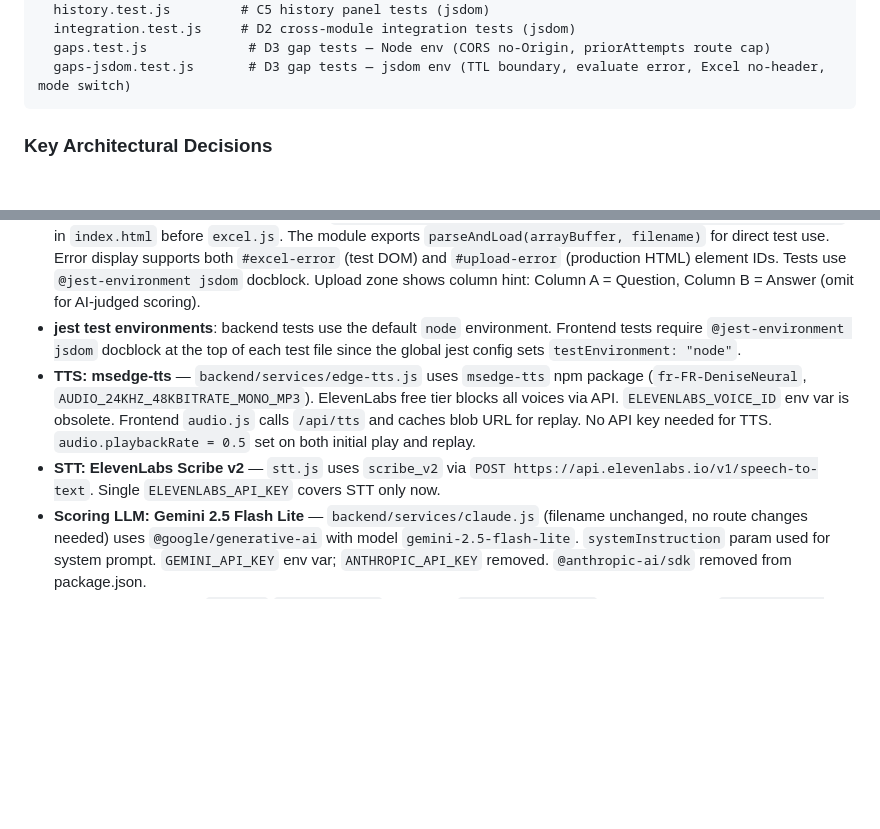
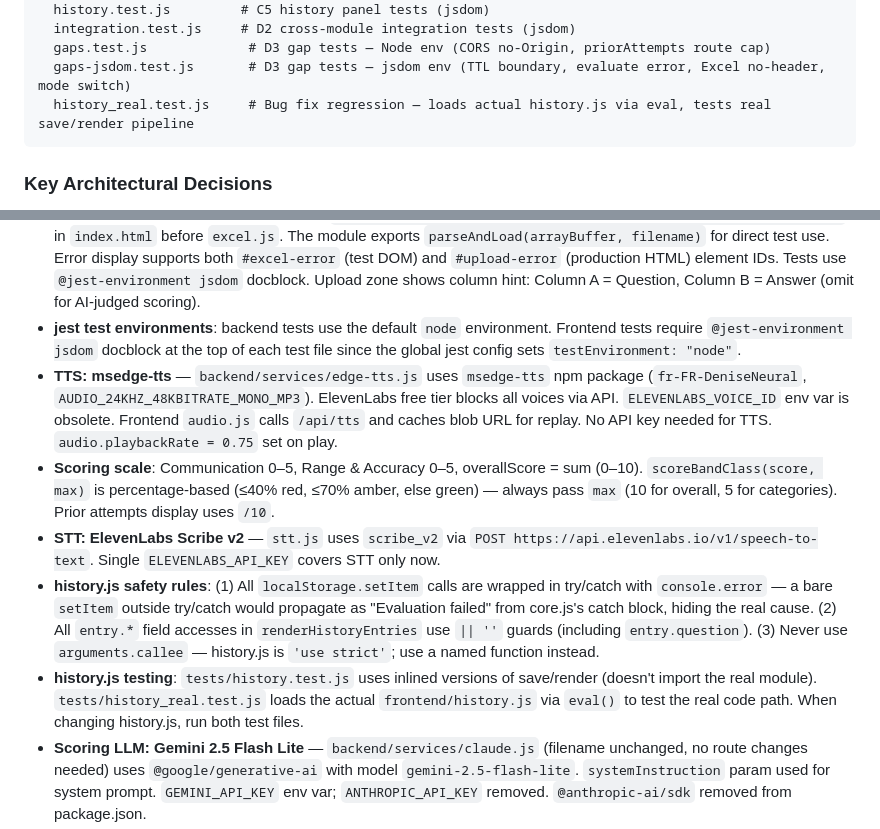
Before and after one commit to EugeneWoo/frenchie, a Markdown page: CLAUDE.md, 2 parts joined by grey strips. GitHub-like rendering; blank space fills up the shorter version.

Commit message:
docs: update CLAUDE.md scoring scale and TTS rate notes

````diff
--- a/CLAUDE.md
+++ b/CLAUDE.md
@@ -54,6 +54,7 @@ tests/
   integration.test.js     # D2 cross-module integration tests (jsdom)
   gaps.test.js             # D3 gap tests — Node env (CORS no-Origin, priorAttempts route cap)
   gaps-jsdom.test.js       # D3 gap tests — jsdom env (TTL boundary, evaluate error, Excel no-header, mode switch)
+  history_real.test.js     # Bug fix regression — loads actual history.js via eval, tests real save/render pipeline
 ```
 
 ### Key Architectural Decisions
@@ -65,8 +66,11 @@ tests/
 - **Frontend module split (Phase C)**: each C-group owns a separate `.js` file (`data.js`, `core.js`, `audio.js`, `excel.js`, `themes.js`, `history.js`). `data.js` is loaded first and provides `SEEDED_QUESTIONS` as a global.
 - **C3 excel.js**: SheetJS is loaded via CDN (`https://cdn.sheetjs.com/xlsx-latest/package/dist/xlsx.full.min.js`) in `index.html` before `excel.js`. The module exports `parseAndLoad(arrayBuffer, filename)` for direct test use. Error display supports both `#excel-error` (test DOM) and `#upload-error` (production HTML) element IDs. Tests use `@jest-environment jsdom` docblock. Upload zone shows column hint: Column A = Question, Column B = Answer (omit for AI-judged scoring).
 - **jest test environments**: backend tests use the default `node` environment. Frontend tests require `@jest-environment jsdom` docblock at the top of each test file since the global jest config sets `testEnvironment: "node"`.
-- **TTS: msedge-tts** — `backend/services/edge-tts.js` uses `msedge-tts` npm package (`fr-FR-DeniseNeural`, `AUDIO_24KHZ_48KBITRATE_MONO_MP3`). ElevenLabs free tier blocks all voices via API. `ELEVENLABS_VOICE_ID` env var is obsolete. Frontend `audio.js` calls `/api/tts` and caches blob URL for replay. No API key needed for TTS. `audio.playbackRate = 0.5` set on both initial play and replay.
+- **TTS: msedge-tts** — `backend/services/edge-tts.js` uses `msedge-tts` npm package (`fr-FR-DeniseNeural`, `AUDIO_24KHZ_48KBITRATE_MONO_MP3`). ElevenLabs free tier blocks all voices via API. `ELEVENLABS_VOICE_ID` env var is obsolete. Frontend `audio.js` calls `/api/tts` and caches blob URL for replay. No API key needed for TTS. `audio.playbackRate = 0.75` set on play.
+- **Scoring scale**: Communication 0–5, Range & Accuracy 0–5, overallScore = sum (0–10). `scoreBandClass(score, max)` is percentage-based (≤40% red, ≤70% amber, else green) — always pass `max` (10 for overall, 5 for categories). Prior attempts display uses `/10`.
 - **STT: ElevenLabs Scribe v2** — `stt.js` uses `scribe_v2` via `POST https://api.elevenlabs.io/v1/speech-to-text`. Single `ELEVENLABS_API_KEY` covers STT only now.
+- **history.js safety rules**: (1) All `localStorage.setItem` calls are wrapped in try/catch with `console.error` — a bare `setItem` outside try/catch would propagate as "Evaluation failed" from core.js's catch block, hiding the real cause. (2) All `entry.*` field accesses in `renderHistoryEntries` use `|| ''` guards (including `entry.question`). (3) Never use `arguments.callee` — history.js is `'use strict'`; use a named function instead.
+- **history.js testing**: `tests/history.test.js` uses inlined versions of save/render (doesn't import the real module). `tests/history_real.test.js` loads the actual `frontend/history.js` via `eval()` to test the real code path. When changing history.js, run both test files.
 - **Scoring LLM: Gemini 2.5 Flash Lite** — `backend/services/claude.js` (filename unchanged, no route changes needed) uses `@google/generative-ai` with model `gemini-2.5-flash-lite`. `systemInstruction` param used for system prompt. `GEMINI_API_KEY` env var; `ANTHROPIC_API_KEY` removed. `@anthropic-ai/sdk` removed from package.json.
 - **Translation reveal** — `core.js` `newQuestion()` populates `#translation-text` and shows/hides `#translation-toggle-btn` based on `currentQuestion.translation`. Button wired in DOMContentLoaded. All 30 seeded questions have `translation` field; AI-generated questions may not (button hidden when null).
 
````
